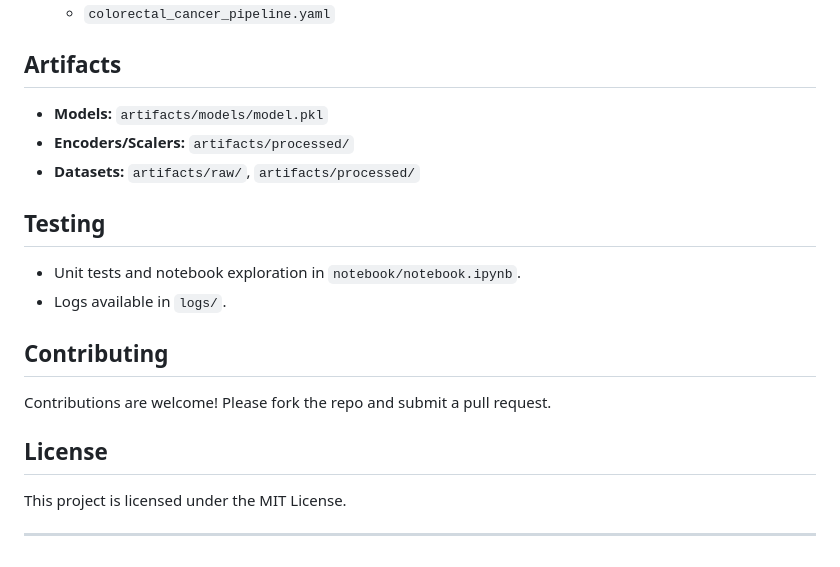
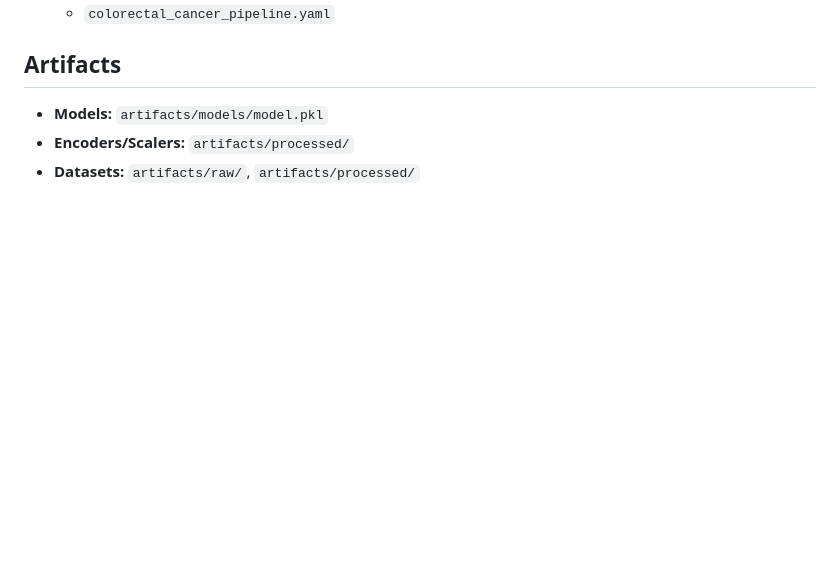
Before and after one commit to AhmadMajde22/Colorectal-Cancer-Survaival-Prediction, a Markdown page: README.md, the part around the change. Rendered like a GitHub page; blank space fills up the shorter version.

```diff
--- a/README.md
+++ b/README.md
@@ -289,18 +289,3 @@ Tracks experiments, parameters, and metrics in `mlruns/`. View results with `mlf
 - **Models:** `artifacts/models/model.pkl`
 - **Encoders/Scalers:** `artifacts/processed/`
 - **Datasets:** `artifacts/raw/`, `artifacts/processed/`
-
-## Testing
-
-- Unit tests and notebook exploration in `notebook/notebook.ipynb`.
-- Logs available in `logs/`.
-
-## Contributing
-
-Contributions are welcome! Please fork the repo and submit a pull request.
-
-## License
-
-This project is licensed under the MIT License.
-
----
```
